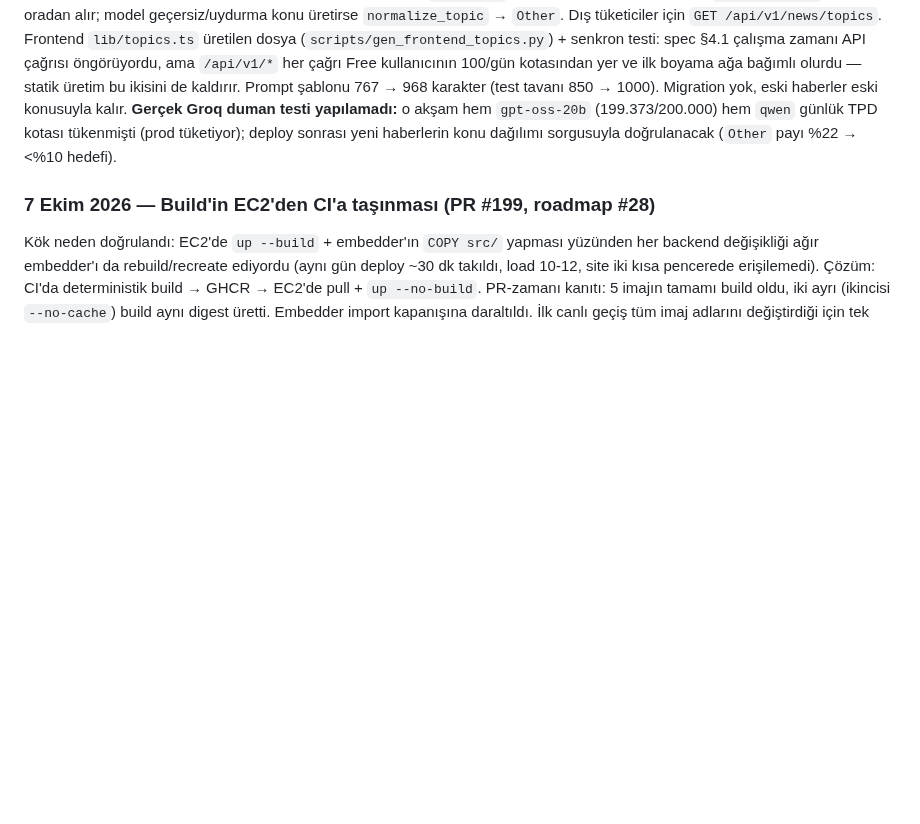
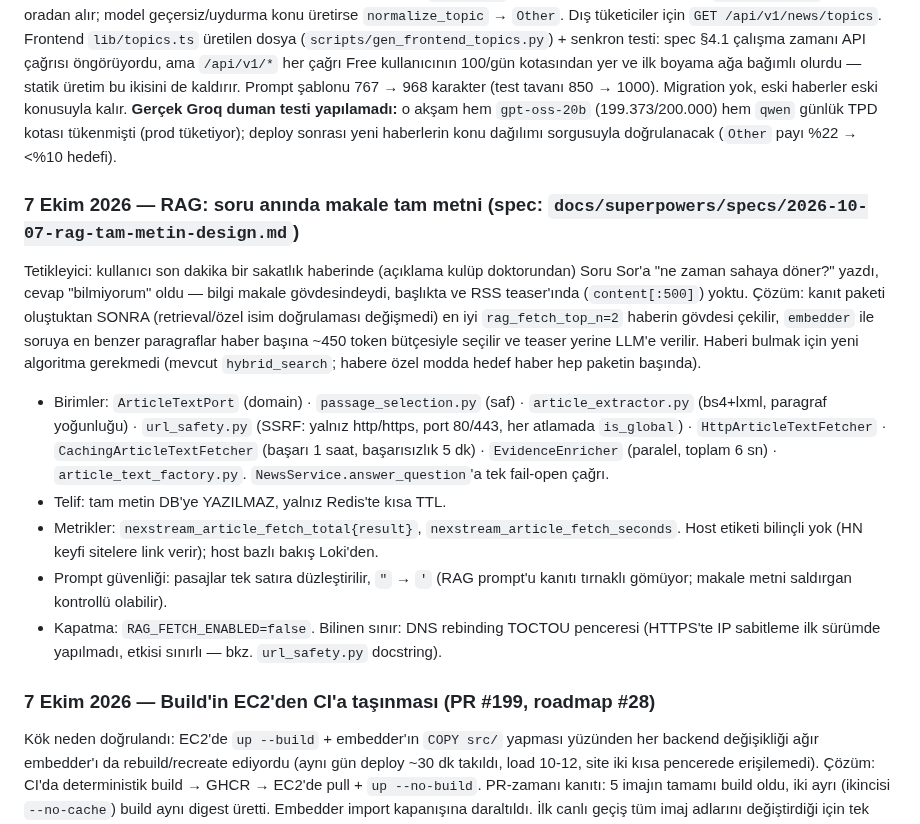
Before and after one commit to MaviMakumba/NexStream-News-Engine, a Markdown page: docs/CHANGELOG.md, the part around the change. Drawn GitHub-style; blank space fills up the shorter version.

Commit message:
docs: RAG tam metin CHANGELOG, CLAUDE.md notu ve spec duzeltmesi

```diff
--- a/docs/CHANGELOG.md
+++ b/docs/CHANGELOG.md
@@ -1465,6 +1465,29 @@ gerektirir): iOS Safari'ye özgü adres çubuğu/klavye davranışı, gerçek do
 
 Konu listesi 5+ yerde elle kopyalıydı (analiz prompt'u, e-posta etiketleri, dashboard filtresi, bülten seçimi, i18n sözlüğü). Artık `src/domain/topics.py::TOPICS` tek kaynak: 12 konu (mevcut 8 + **Science, Crypto, Environment, Entertainment**), TR/EN etiket sözlüğü, yalnız karışan konular için kısa prompt ipucu. `common.py` prompt ve geçerlilik kümesini, `email_adapter` etiketleri oradan alır; model geçersiz/uydurma konu üretirse `normalize_topic` → `Other`. Dış tüketiciler için `GET /api/v1/news/topics`. Frontend `lib/topics.ts` üretilen dosya (`scripts/gen_frontend_topics.py`) + senkron testi: spec §4.1 çalışma zamanı API çağrısı öngörüyordu, ama `/api/v1/*` her çağrı Free kullanıcının 100/gün kotasından yer ve ilk boyama ağa bağımlı olurdu — statik üretim bu ikisini de kaldırır. Prompt şablonu 767 → 968 karakter (test tavanı 850 → 1000). Migration yok, eski haberler eski konusuyla kalır. **Gerçek Groq duman testi yapılamadı:** o akşam hem `gpt-oss-20b` (199.373/200.000) hem `qwen` günlük TPD kotası tükenmişti (prod tüketiyor); deploy sonrası yeni haberlerin konu dağılımı sorgusuyla doğrulanacak (`Other` payı %22 → <%10 hedefi).
 
+### 7 Ekim 2026 — RAG: soru anında makale tam metni (spec: `docs/superpowers/specs/2026-10-07-rag-tam-metin-design.md`)
+
+Tetikleyici: kullanıcı son dakika bir sakatlık haberinde (açıklama kulüp doktorundan) Soru
+Sor'a "ne zaman sahaya döner?" yazdı, cevap "bilmiyorum" oldu — bilgi makale gövdesindeydi,
+başlıkta ve RSS teaser'ında (`content[:500]`) yoktu. Çözüm: kanıt paketi oluştuktan SONRA
+(retrieval/özel isim doğrulaması değişmedi) en iyi `rag_fetch_top_n=2` haberin gövdesi
+çekilir, `embedder` ile soruya en benzer paragraflar haber başına ~450 token bütçesiyle
+seçilir ve teaser yerine LLM'e verilir. Haberi bulmak için yeni algoritma gerekmedi (mevcut
+`hybrid_search`; habere özel modda hedef haber hep paketin başında).
+
+- Birimler: `ArticleTextPort` (domain) · `passage_selection.py` (saf) · `article_extractor.py`
+  (bs4+lxml, paragraf yoğunluğu) · `url_safety.py` (SSRF: yalnız http/https, port 80/443,
+  her atlamada `is_global`) · `HttpArticleTextFetcher` · `CachingArticleTextFetcher`
+  (başarı 1 saat, başarısızlık 5 dk) · `EvidenceEnricher` (paralel, toplam 6 sn) ·
+  `article_text_factory.py`. `NewsService.answer_question`'a tek fail-open çağrı.
+- Telif: tam metin DB'ye YAZILMAZ, yalnız Redis'te kısa TTL.
+- Metrikler: `nexstream_article_fetch_total{result}`, `nexstream_article_fetch_seconds`.
+  Host etiketi bilinçli yok (HN keyfi sitelere link verir); host bazlı bakış Loki'den.
+- Prompt güvenliği: pasajlar tek satıra düzleştirilir, `"` → `'` (RAG prompt'u kanıtı
+  tırnaklı gömüyor; makale metni saldırgan kontrollü olabilir).
+- Kapatma: `RAG_FETCH_ENABLED=false`. Bilinen sınır: DNS rebinding TOCTOU penceresi (HTTPS'te
+  IP sabitleme ilk sürümde yapılmadı, etkisi sınırlı — bkz. `url_safety.py` docstring).
+
 ### 7 Ekim 2026 — Build'in EC2'den CI'a taşınması (PR #199, roadmap #28)
 
 Kök neden doğrulandı: EC2'de `up --build` + embedder'ın `COPY src/` yapması yüzünden her backend değişikliği ağır embedder'ı da rebuild/recreate ediyordu (aynı gün deploy ~30 dk takıldı, load 10-12, site iki kısa pencerede erişilemedi). Çözüm: CI'da deterministik build → GHCR → EC2'de pull + `up --no-build`. PR-zamanı kanıtı: 5 imajın tamamı build oldu, iki ayrı (ikincisi `--no-cache`) build aynı digest üretti. Embedder import kapanışına daraltıldı. İlk canlı geçiş tüm imaj adlarını değiştirdiği için tek seferlik recreate yapar (izlenerek yapılmalı).
```
Also changed, not shown: CLAUDE.md (+1 -0 lines), 1 other file.
